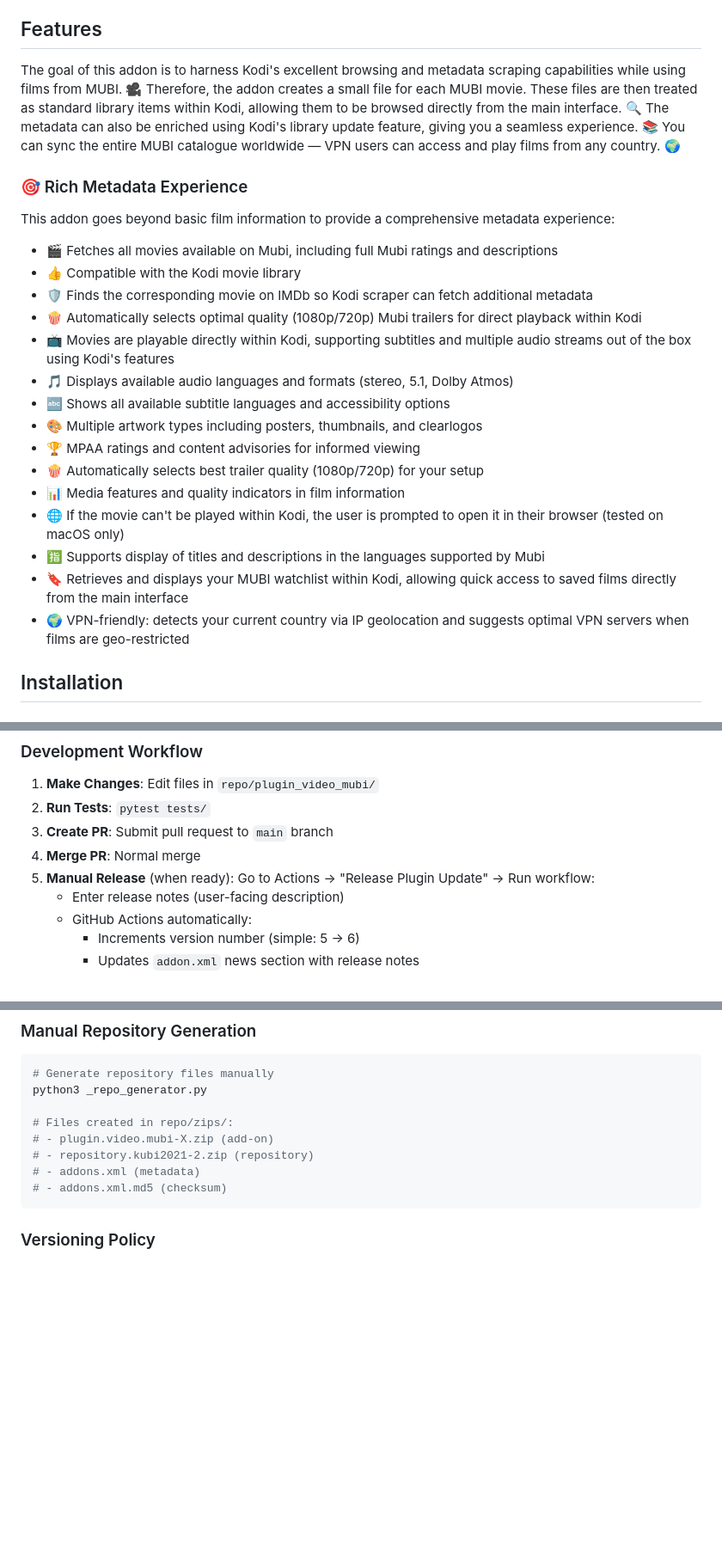
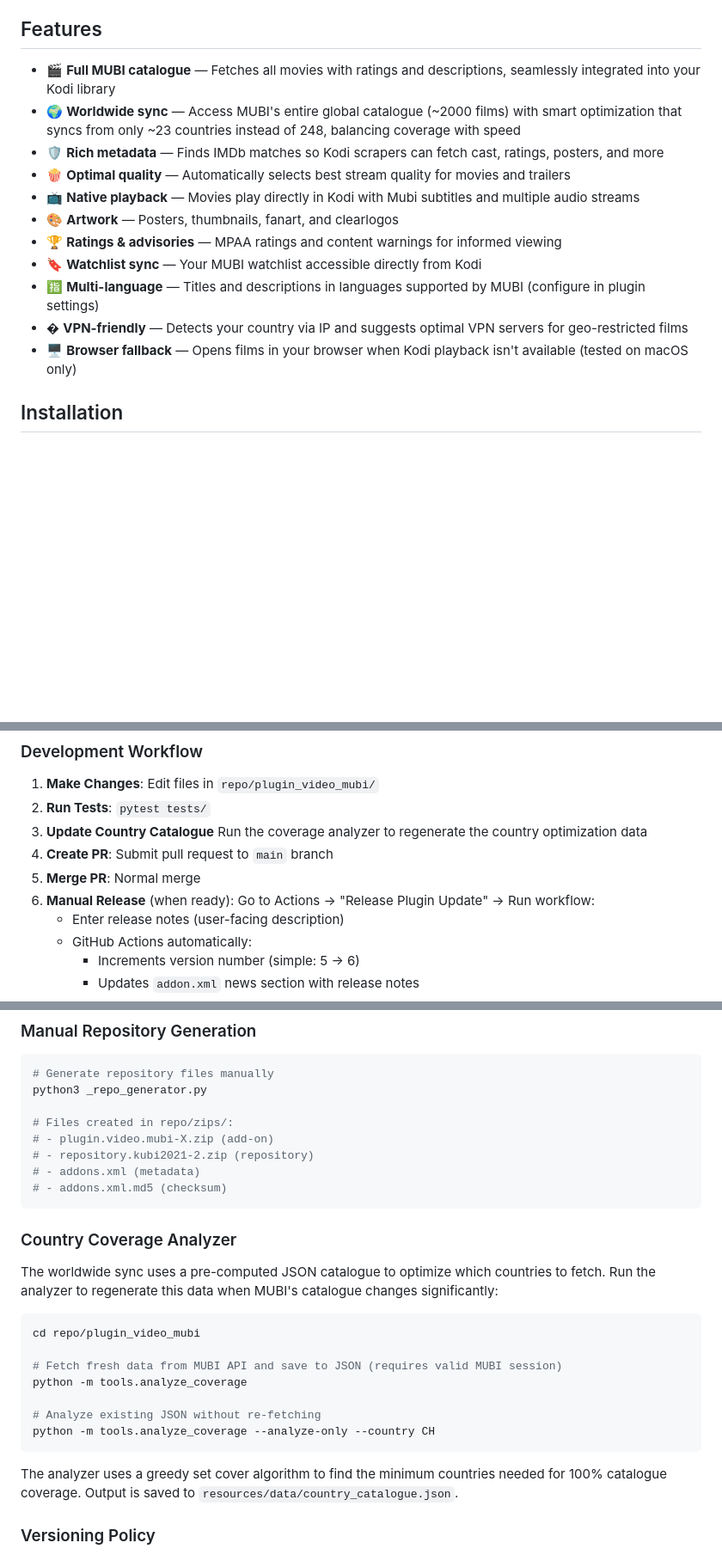
Before and after one commit to kubi2021/plugin.video.mubi, a Markdown page: README.md, 3 parts joined by grey strips. Shown: that part at 86% size. Drawn GitHub-style; blank space fills up the shorter version.

````diff
--- a/README.md
+++ b/README.md
@@ -12,27 +12,17 @@ This project is a personal endeavour I work on in my free time. As I am not a pr
 
 ## Features
 
-The goal of this addon is to harness Kodi's excellent browsing and metadata scraping capabilities while using films from MUBI. 🎥 Therefore, the addon creates a small file for each MUBI movie. These files are then treated as standard library items within Kodi, allowing them to be browsed directly from the main interface. 🔍 The metadata can also be enriched using Kodi's library update feature, giving you a seamless experience. 📚 You can sync the entire MUBI catalogue worldwide — VPN users can access and play films from any country. 🌍
-
-### 🎯 Rich Metadata Experience
-
-This addon goes beyond basic film information to provide a comprehensive metadata experience:
-
-- 🎬 Fetches all movies available on Mubi, including full Mubi ratings and descriptions
-- 👍 Compatible with the Kodi movie library
-- 🛡️ Finds the corresponding movie on IMDb so Kodi scraper can fetch additional metadata
-- 🍿 Automatically selects optimal quality (1080p/720p) Mubi trailers for direct playback within Kodi
-- 📺 Movies are playable directly within Kodi, supporting subtitles and multiple audio streams out of the box using Kodi's features
-- 🎵 Displays available audio languages and formats (stereo, 5.1, Dolby Atmos)
-- 🔤 Shows all available subtitle languages and accessibility options
-- 🎨 Multiple artwork types including posters, thumbnails, and clearlogos
-- 🏆 MPAA ratings and content advisories for informed viewing
-- 🍿 Automatically selects best trailer quality (1080p/720p) for your setup
-- 📊 Media features and quality indicators in film information
-- 🌐 If the movie can't be played within Kodi, the user is prompted to open it in their browser (tested on macOS only)
-- 🈯 Supports display of titles and descriptions in the languages supported by Mubi
-- 🔖 Retrieves and displays your MUBI watchlist within Kodi, allowing quick access to saved films directly from the main interface
-- 🌍 VPN-friendly: detects your current country via IP geolocation and suggests optimal VPN servers when films are geo-restricted
+- 🎬 **Full MUBI catalogue** — Fetches all movies with ratings and descriptions, seamlessly integrated into your Kodi library
+- 🌍 **Worldwide sync** — Access MUBI's entire global catalogue (~2000 films) with smart optimization that syncs from only ~23 countries instead of 248, balancing coverage with speed
+- 🛡️ **Rich metadata** — Finds IMDb matches so Kodi scrapers can fetch cast, ratings, posters, and more
+- 🍿 **Optimal quality** — Automatically selects best stream quality for movies and trailers
+- 📺 **Native playback** — Movies play directly in Kodi with Mubi subtitles and multiple audio streams
+- 🎨 **Artwork** — Posters, thumbnails, fanart, and clearlogos
+- 🏆 **Ratings & advisories** — MPAA ratings and content warnings for informed viewing
+- 🔖 **Watchlist sync** — Your MUBI watchlist accessible directly from Kodi
+- 🈯 **Multi-language** — Titles and descriptions in languages supported by MUBI (configure in plugin settings)
+- � **VPN-friendly** — Detects your country via IP and suggests optimal VPN servers for geo-restricted films
+- 🖥️ **Browser fallback** — Opens films in your browser when Kodi playback isn't available (tested on macOS only)
 
 ## Installation
 
@@ -110,9 +100,10 @@ This project uses a **Kodi repository structure** with automated release managem
 
 1. **Make Changes**: Edit files in `repo/plugin_video_mubi/`
 2. **Run Tests**: `pytest tests/`
-3. **Create PR**: Submit pull request to `main` branch
-4. **Merge PR**: Normal merge
-5. **Manual Release** (when ready): Go to Actions → "Release Plugin Update" → Run workflow:
+3. **Update Country Catalogue** Run the coverage analyzer to regenerate the country optimization data
+4. **Create PR**: Submit pull request to `main` branch
+5. **Merge PR**: Normal merge
+6. **Manual Release** (when ready): Go to Actions → "Release Plugin Update" → Run workflow:
    - Enter release notes (user-facing description)
    - GitHub Actions automatically:
      - Increments version number (simple: 5 → 6)
@@ -154,6 +145,22 @@ python3 _repo_generator.py
 # - addons.xml (metadata)
 # - addons.xml.md5 (checksum)
 ```
+
+### Country Coverage Analyzer
+
+The worldwide sync uses a pre-computed JSON catalogue to optimize which countries to fetch. Run the analyzer to regenerate this data when MUBI's catalogue changes significantly:
+
+```bash
+cd repo/plugin_video_mubi
+
+# Fetch fresh data from MUBI API and save to JSON (requires valid MUBI session)
+python -m tools.analyze_coverage
+
+# Analyze existing JSON without re-fetching
+python -m tools.analyze_coverage --analyze-only --country CH
+```
+
+The analyzer uses a greedy set cover algorithm to find the minimum countries needed for 100% catalogue coverage. Output is saved to `resources/data/country_catalogue.json`.
 
 ### Versioning Policy
 
````
